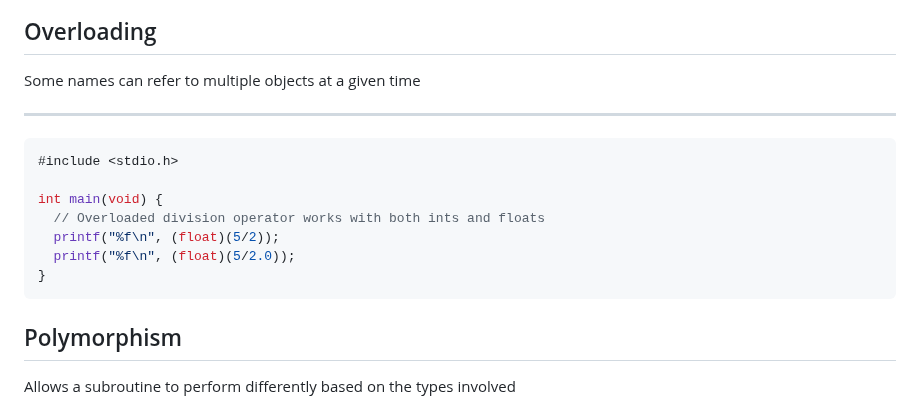
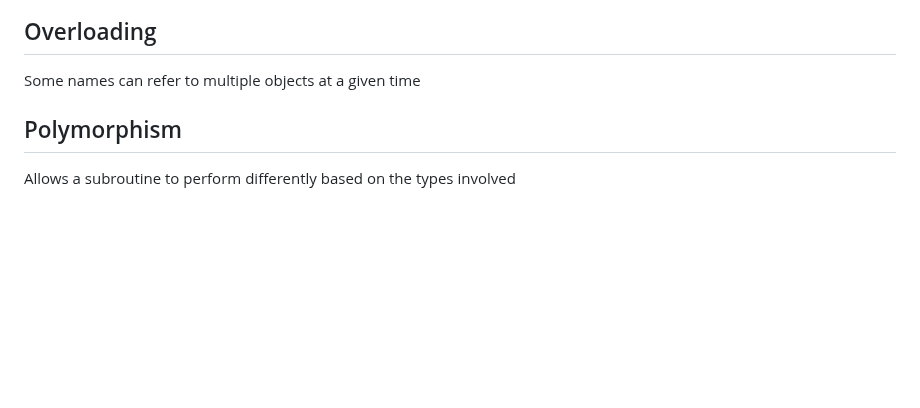
Before and after one commit to jncraton/programming-languages-cpsc2430, a Markdown page: lectures/07-scope-and-closures.md, the part around the change. Drawn GitHub-style; blank space fills up the shorter version.

Commit message:
Remove questionable operator example

````diff
--- a/lectures/07-scope-and-closures.md
+++ b/lectures/07-scope-and-closures.md
@@ -162,18 +162,6 @@ Section 3.5
 
 Some names can refer to multiple objects at a given time
 
----
-
-```c
-#include <stdio.h>
-
-int main(void) {
-  // Overloaded division operator works with both ints and floats
-  printf("%f\n", (float)(5/2));
-  printf("%f\n", (float)(5/2.0));
-}
-```
-
 ## Polymorphism
 
 Allows a subroutine to perform differently based on the types involved
````
